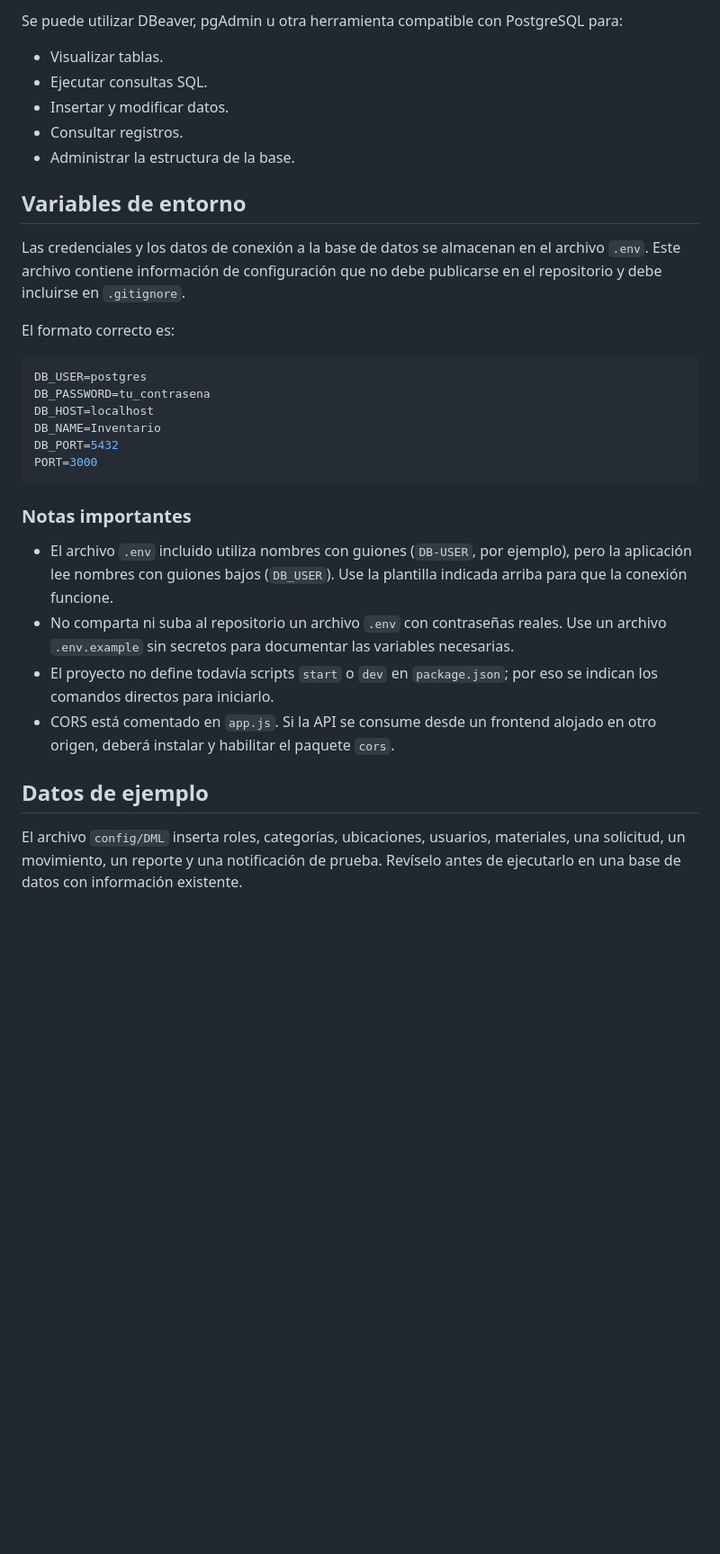
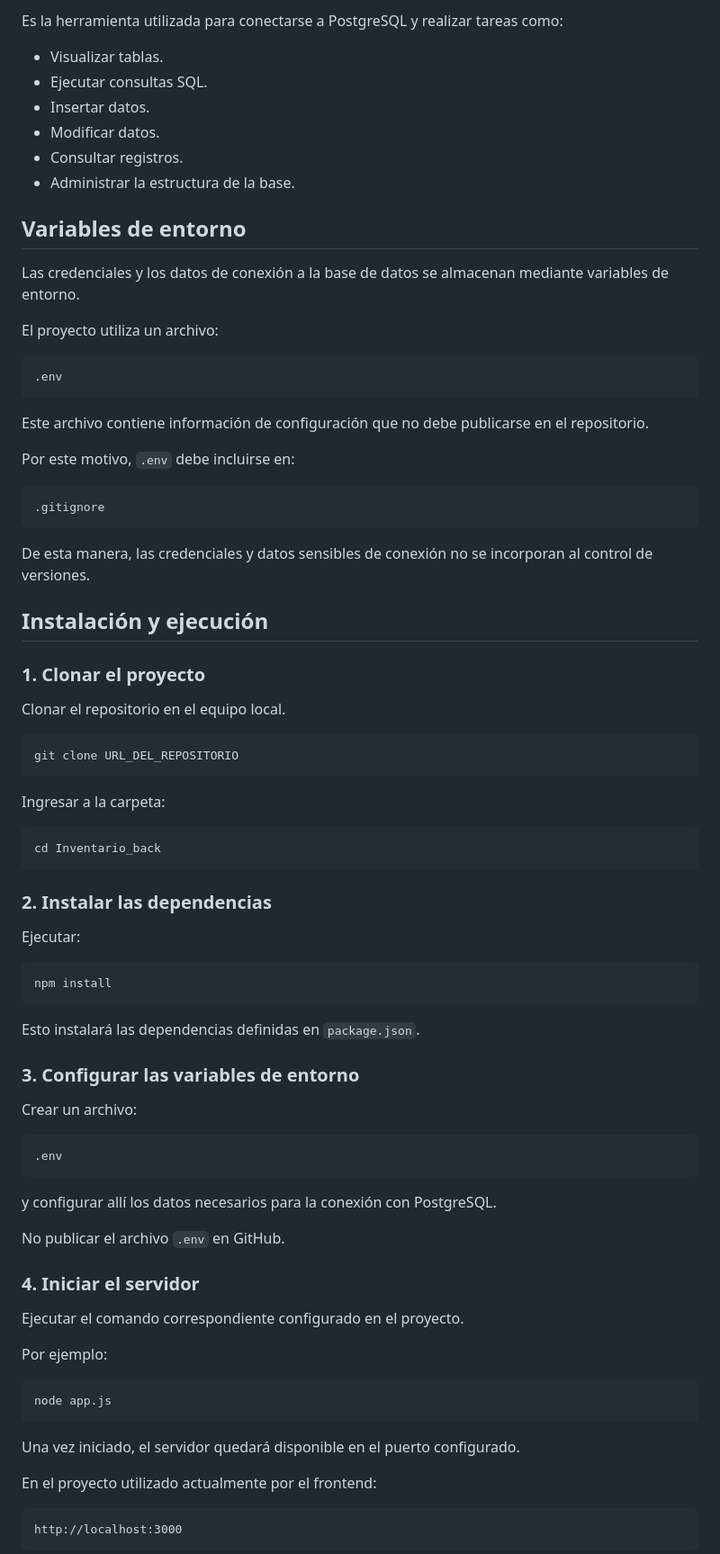
Before and after one commit to axeljerez220-droid/Inventario1, a Markdown page: README.md, the part around one of its changes. Shown at 90% size. Rendered like a GitHub page; blank space fills up the shorter version.

````diff
--- a/README.md
+++ b/README.md
@@ -211,34 +131,86 @@ El archivo `config/DDL` contiene la estructura de las tablas y sus relaciones. E
 
-Se puede utilizar DBeaver, pgAdmin u otra herramienta compatible con PostgreSQL para:
+Es la herramienta utilizada para conectarse a PostgreSQL y realizar tareas como:
 
 - Visualizar tablas.
 - Ejecutar consultas SQL.
-- Insertar y modificar datos.
+- Insertar datos.
+- Modificar datos.
 - Consultar registros.
 - Administrar la estructura de la base.
 
 ## Variables de entorno
 
-Las credenciales y los datos de conexión a la base de datos se almacenan en el archivo `.env`. Este archivo contiene información de configuración que no debe publicarse en el repositorio y debe incluirse en `.gitignore`.
+Las credenciales y los datos de conexión a la base de datos se almacenan mediante variables de entorno.
 
-El formato correcto es:
+El proyecto utiliza un archivo:
 
-```env
-DB_USER=postgres
-DB_PASSWORD=tu_contrasena
-DB_HOST=localhost
-DB_NAME=Inventario
-DB_PORT=5432
-PORT=3000
+```text
+.env
 ```
 
-### Notas importantes
+Este archivo contiene información de configuración que no debe publicarse en el repositorio.
 
-- El archivo `.env` incluido utiliza nombres con guiones (`DB-USER`, por ejemplo), pero la aplicación lee nombres con guiones bajos (`DB_USER`). Use la plantilla indicada arriba para que la conexión funcione.
-- No comparta ni suba al repositorio un archivo `.env` con contraseñas reales. Use un archivo `.env.example` sin secretos para documentar las variables necesarias.
-- El proyecto no define todavía scripts `start` o `dev` en `package.json`; por eso se indican los comandos directos para iniciarlo.
-- CORS está comentado en `app.js`. Si la API se consume desde un frontend alojado en otro origen, deberá instalar y habilitar el paquete `cors`.
+Por este motivo, `.env` debe incluirse en:
 
-## Datos de ejemplo
+```text
+.gitignore
+```
 
-El archivo `config/DML` inserta roles, categorías, ubicaciones, usuarios, materiales, una solicitud, un movimiento, un reporte y una notificación de prueba. Revíselo antes de ejecutarlo en una base de datos con información existente.
+De esta manera, las credenciales y datos sensibles de conexión no se incorporan al control de versiones.
+
+## Instalación y ejecución
+
+### 1. Clonar el proyecto
+
+Clonar el repositorio en el equipo local.
+
+```bash
+git clone URL_DEL_REPOSITORIO
+```
+
+Ingresar a la carpeta:
+
+```bash
+cd Inventario_back
+```
+
+### 2. Instalar las dependencias
+
+Ejecutar:
+
+```bash
+npm install
+```
+
+Esto instalará las dependencias definidas en `package.json`.
+
+### 3. Configurar las variables de entorno
+
+Crear un archivo:
+
+```text
+.env
+```
+
+y configurar allí los datos necesarios para la conexión con PostgreSQL.
+
+No publicar el archivo `.env` en GitHub.
+
+### 4. Iniciar el servidor
+
+Ejecutar el comando correspondiente configurado en el proyecto.
+
+Por ejemplo:
+
+```bash
+node app.js
+```
+
+Una vez iniciado, el servidor quedará disponible en el puerto configurado.
+
+En el proyecto utilizado actualmente por el frontend:
+
+```text
+http://localhost:3000
+```
+
````
Also changed, not shown: other parts of README.md (+123 -164 lines).
